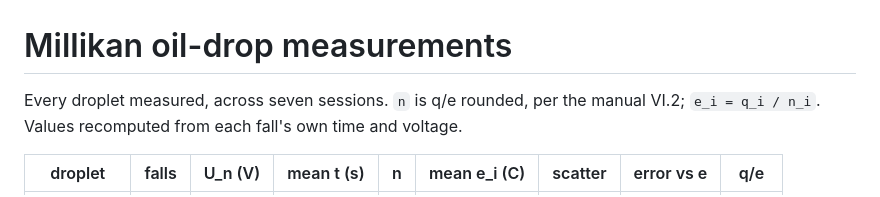
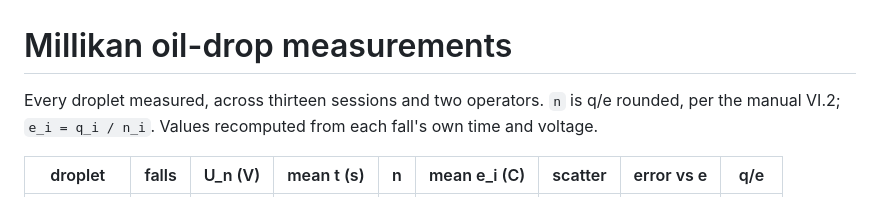
Before and after one commit to conghoanglan312-ai/Physics-Experiment-Assistant, a Markdown page: cv/for_report/BENCHMARK.md, the part around the change. GitHub-like rendering.

Commit message:
Benchmark header: thirteen sessions, two operators
Co-Authored-By: Claude Opus 5 <noreply@anthropic.com>
Claude-Session: https://claude.ai/code/session_01CV1W7Noce8yKK2iurv1pgJ

```diff
--- a/cv/for_report/BENCHMARK.md
+++ b/cv/for_report/BENCHMARK.md
@@ -1,6 +1,6 @@
 # Millikan oil-drop measurements
 
-Every droplet measured, across seven sessions. `n` is q/e rounded, per the manual
+Every droplet measured, across thirteen sessions and two operators. `n` is q/e rounded, per the manual
 VI.2; `e_i = q_i / n_i`. Values recomputed from each fall's own time and voltage.
 
 | droplet | falls | U_n (V) | mean t (s) | n | mean e_i (C) | scatter | error vs e | q/e |
```
